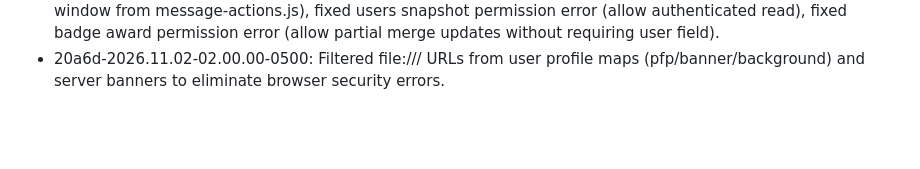
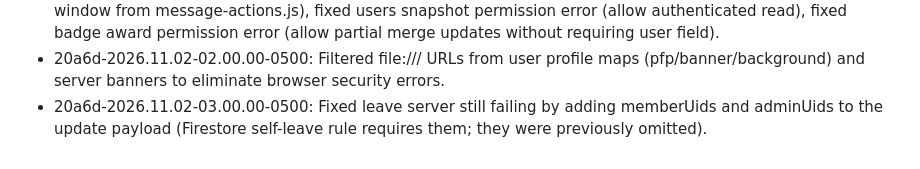
Before and after one commit to benboilol/FroggoCord, a Markdown page: changelog.md, the part around the change. GitHub-like rendering; blank space fills up the shorter version.

Commit message:
Update changelog

```diff
--- a/changelog.md
+++ b/changelog.md
@@ -150,3 +150,4 @@
  - 20a6d-2026.11.02-00.00.00-0500: Fixed leave server button (self-leave rule now allows removing self from admins), fixed members not showing on sidebar (reset userListSig on server switch, fixed undefined p reference in row renderer), hardened admin access to UID-based adminUids (removed username-based admins fallback in rules and client), and removed Download my data button from settings.
  - 20a6d-2026.11.02-01.00.00-0500: Fixed observeChatImages and updatePresence ReferenceErrors (exposed on window from message-actions.js), fixed users snapshot permission error (allow authenticated read), fixed badge award permission error (allow partial merge updates without requiring user field).
  - 20a6d-2026.11.02-02.00.00-0500: Filtered file:/// URLs from user profile maps (pfp/banner/background) and server banners to eliminate browser security errors.
+ - 20a6d-2026.11.02-03.00.00-0500: Fixed leave server still failing by adding memberUids and adminUids to the update payload (Firestore self-leave rule requires them; they were previously omitted).
```
